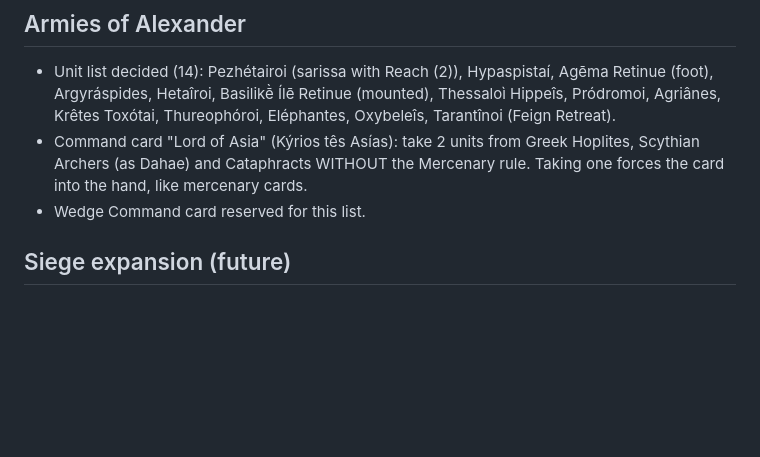
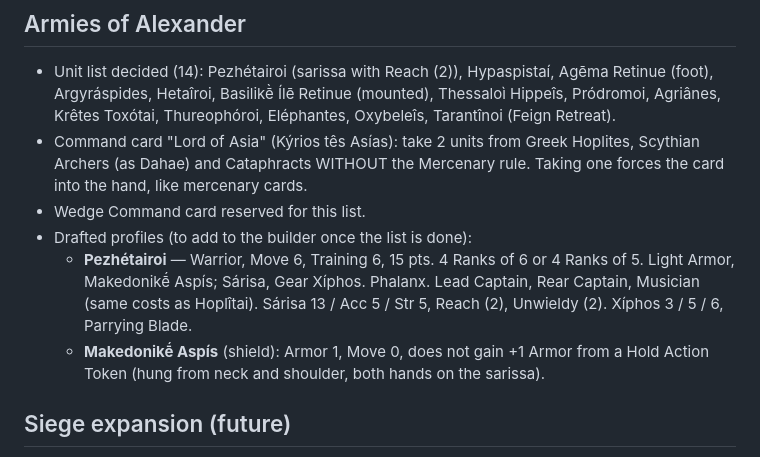
Before and after one commit to kevinstanzione/Syrrhexis-Ancient-Battles, a Markdown page: TODO.md, the part around the change. GitHub-like rendering; blank space fills up the shorter version.

Commit message:
TODO: Pezhétairoi draft profile and Makedonikḗ Aspís
Co-Authored-By: Claude Opus 5.5 <noreply@anthropic.com>
Claude-Session: https://claude.ai/code/session_01DgMTVHer2921A97oMKaEhS

```diff
--- a/TODO.md
+++ b/TODO.md
@@ -36,6 +36,9 @@ Still to do:
 - Unit list decided (14): Pezhétairoi (sarissa with Reach (2)), Hypaspistaí, Agēma Retinue (foot), Argyráspides, Hetaîroi, Basilikḕ Ílē Retinue (mounted), Thessaloì Hippeîs, Pródromoi, Agriânes, Krêtes Toxótai, Thureophóroi, Eléphantes, Oxybeleîs, Tarantînoi (Feign Retreat).
 - Command card "Lord of Asia" (Kýrios tês Asías): take 2 units from Greek Hoplites, Scythian Archers (as Dahae) and Cataphracts WITHOUT the Mercenary rule. Taking one forces the card into the hand, like mercenary cards.
 - Wedge Command card reserved for this list.
+- Drafted profiles (to add to the builder once the list is done):
+  - **Pezhétairoi** — Warrior, Move 6, Training 6, 15 pts. 4 Ranks of 6 or 4 Ranks of 5. Light Armor, Makedonikḗ Aspís; Sárisa, Gear Xíphos. Phalanx. Lead Captain, Rear Captain, Musician (same costs as Hoplîtai). Sárisa 13 / Acc 5 / Str 5, Reach (2), Unwieldy (2). Xíphos 3 / 5 / 6, Parrying Blade.
+  - **Makedonikḗ Aspís** (shield): Armor 1, Move 0, does not gain +1 Armor from a Hold Action Token (hung from neck and shoulder, both hands on the sarissa).
 
 ## Siege expansion (future)
 - Core of the expansion: destructible terrain and fortifications (walls, gates, towers) that can be damaged and breached.
```
